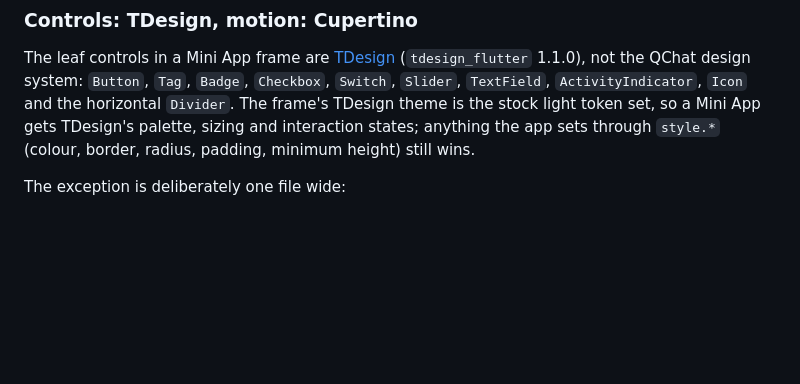
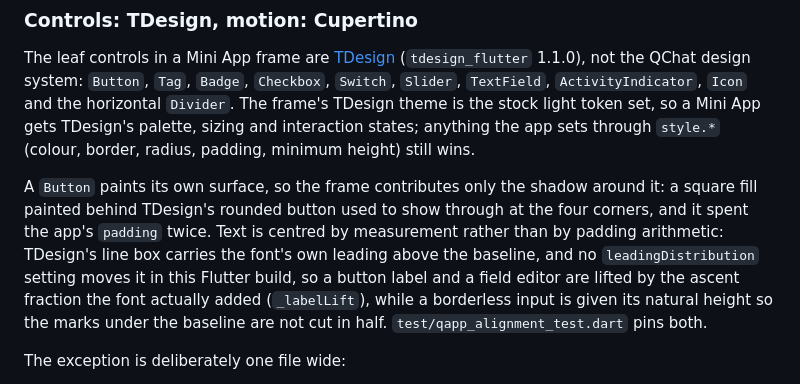
Before and after one commit to nguyenphuquyet/QChat-3, a Markdown page: docs/MINIAPPS.md, the part around the change. Drawn GitHub-style; blank space fills up the shorter version.

```diff
--- a/docs/MINIAPPS.md
+++ b/docs/MINIAPPS.md
@@ -719,6 +719,16 @@ light token set, so a Mini App gets TDesign's palette, sizing and interaction
 states; anything the app sets through `style.*` (colour, border, radius,
 padding, minimum height) still wins.
 
+A `Button` paints its own surface, so the frame contributes only the shadow
+around it: a square fill painted behind TDesign's rounded button used to show
+through at the four corners, and it spent the app's `padding` twice. Text is
+centred by measurement rather than by padding arithmetic: TDesign's line box
+carries the font's own leading above the baseline, and no `leadingDistribution`
+setting moves it in this Flutter build, so a button label and a field editor are
+lifted by the ascent fraction the font actually added (`_labelLift`), while a
+borderless input is given its natural height so the marks under the baseline are
+not cut in half. `test/qapp_alignment_test.dart` pins both.
+
 The exception is deliberately one file wide:
 
 - `lib/features/miniapps/qapp/qapp_tdesign.dart` is the only file that imports
```
Also changed, not shown: docs/MINIAPP-DEVELOPER-GUIDE.md (+7 -0 lines).
